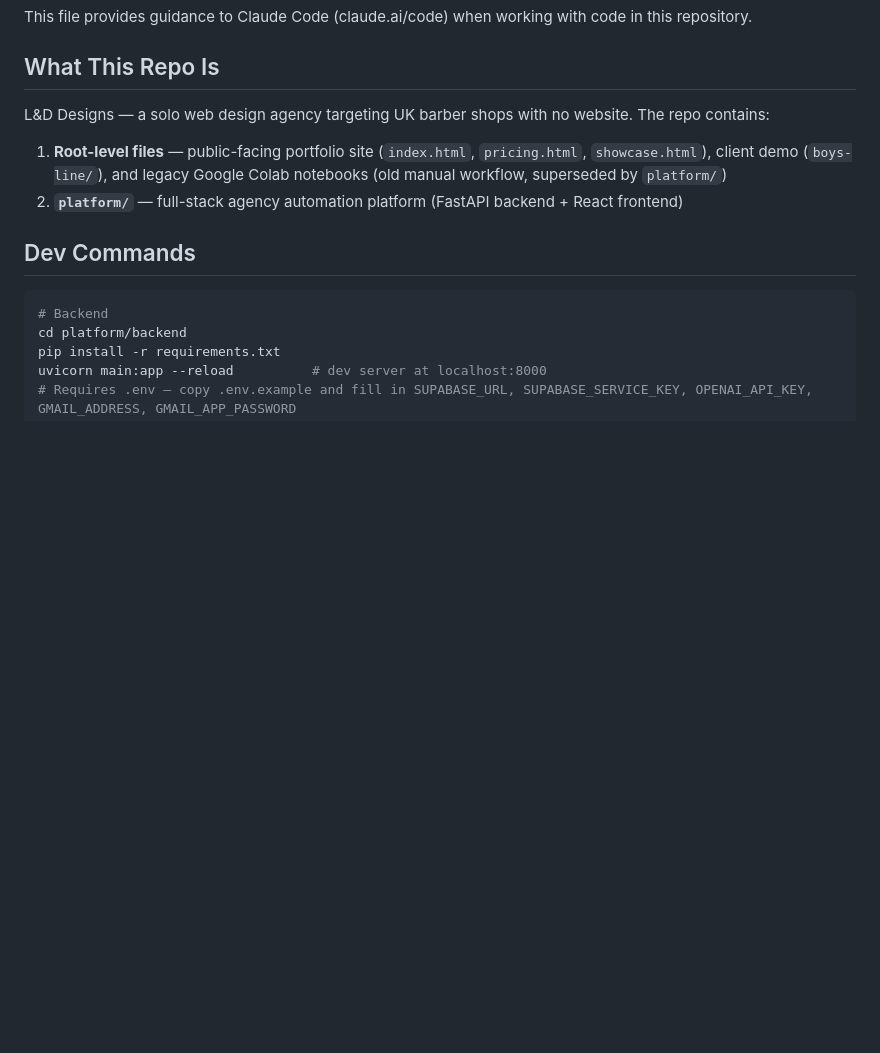
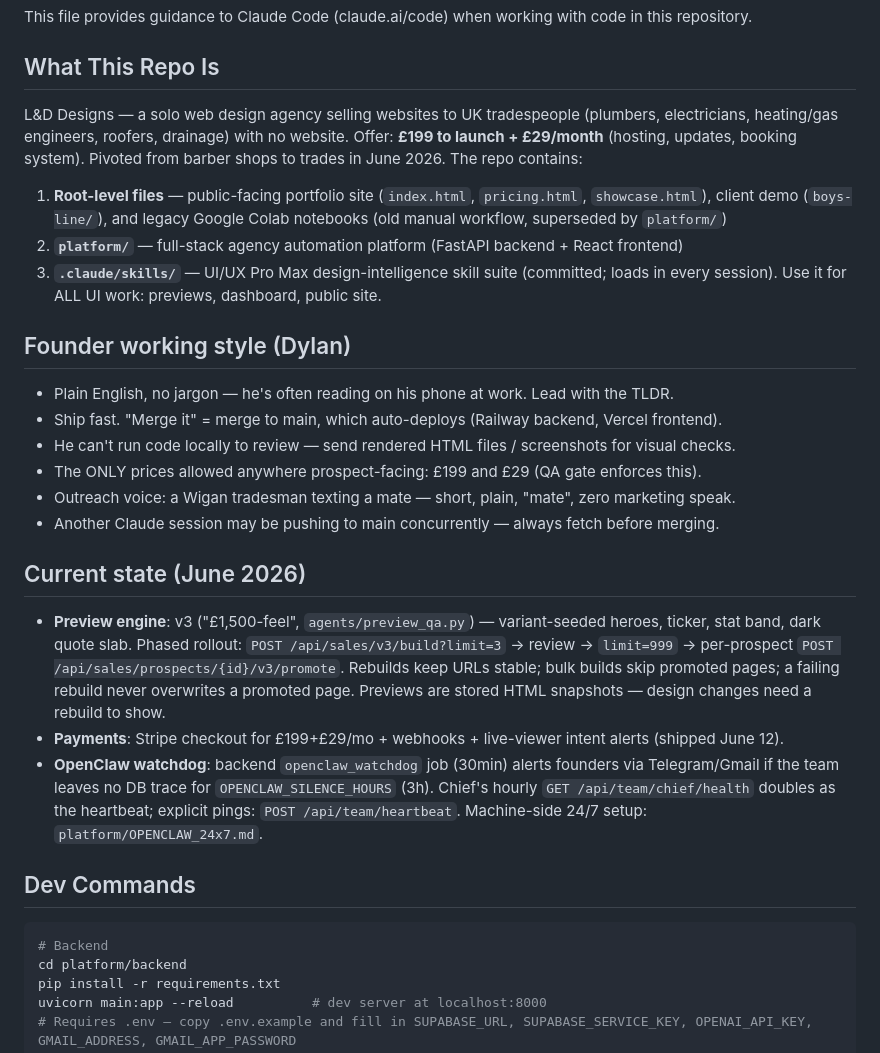
Before and after one commit to DylanTownley12/L-D-Designss, a Markdown page: CLAUDE.md, the part around the change. Drawn GitHub-style; blank space fills up the shorter version.

Commit message:
CLAUDE.md: trades pivot, founder working style, June 2026 state (v3/payments/watchdog/skills)

```diff
--- a/CLAUDE.md
+++ b/CLAUDE.md
@@ -4,10 +4,26 @@ This file provides guidance to Claude Code (claude.ai/code) when working with co
 
 ## What This Repo Is
 
-L&D Designs — a solo web design agency targeting UK barber shops with no website. The repo contains:
+L&D Designs — a solo web design agency selling websites to UK tradespeople (plumbers, electricians, heating/gas engineers, roofers, drainage) with no website. Offer: **£199 to launch + £29/month** (hosting, updates, booking system). Pivoted from barber shops to trades in June 2026. The repo contains:
 
 1. **Root-level files** — public-facing portfolio site (`index.html`, `pricing.html`, `showcase.html`), client demo (`boys-line/`), and legacy Google Colab notebooks (old manual workflow, superseded by `platform/`)
 2. **`platform/`** — full-stack agency automation platform (FastAPI backend + React frontend)
+3. **`.claude/skills/`** — UI/UX Pro Max design-intelligence skill suite (committed; loads in every session). Use it for ALL UI work: previews, dashboard, public site.
+
+## Founder working style (Dylan)
+
+- Plain English, no jargon — he's often reading on his phone at work. Lead with the TLDR.
+- Ship fast. "Merge it" = merge to main, which auto-deploys (Railway backend, Vercel frontend).
+- He can't run code locally to review — send rendered HTML files / screenshots for visual checks.
+- The ONLY prices allowed anywhere prospect-facing: £199 and £29 (QA gate enforces this).
+- Outreach voice: a Wigan tradesman texting a mate — short, plain, "mate", zero marketing speak.
+- Another Claude session may be pushing to main concurrently — always fetch before merging.
+
+## Current state (June 2026)
+
+- **Preview engine**: v3 ("£1,500-feel", `agents/preview_qa.py`) — variant-seeded heroes, ticker, stat band, dark quote slab. Phased rollout: `POST /api/sales/v3/build?limit=3` → review → `limit=999` → per-prospect `POST /api/sales/prospects/{id}/v3/promote`. Rebuilds keep URLs stable; bulk builds skip promoted pages; a failing rebuild never overwrites a promoted page. Previews are stored HTML snapshots — design changes need a rebuild to show.
+- **Payments**: Stripe checkout for £199+£29/mo + webhooks + live-viewer intent alerts (shipped June 12).
+- **OpenClaw watchdog**: backend `openclaw_watchdog` job (30min) alerts founders via Telegram/Gmail if the team leaves no DB trace for `OPENCLAW_SILENCE_HOURS` (3h). Chief's hourly `GET /api/team/chief/health` doubles as the heartbeat; explicit pings: `POST /api/team/heartbeat`. Machine-side 24/7 setup: `platform/OPENCLAW_24x7.md`.
 
 ## Dev Commands
 
```
